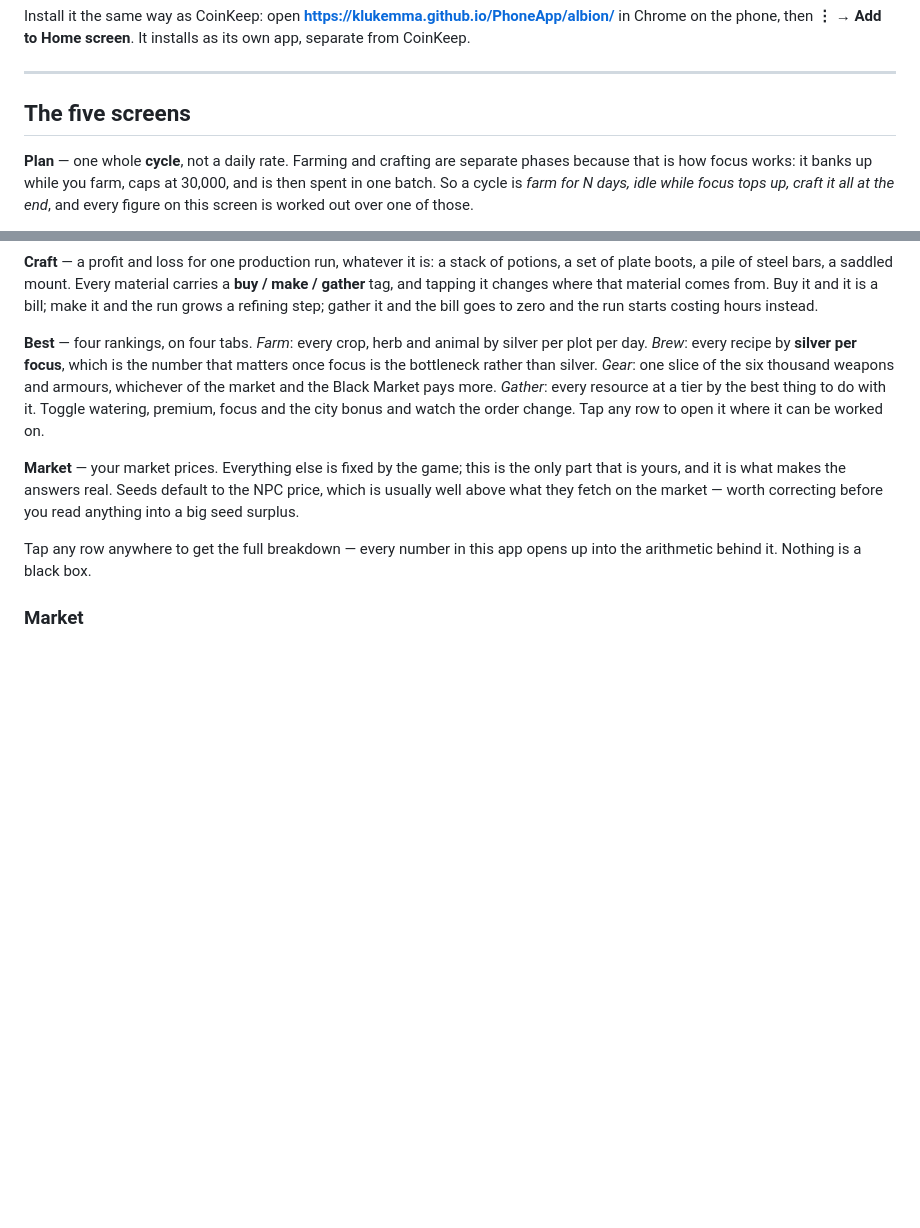
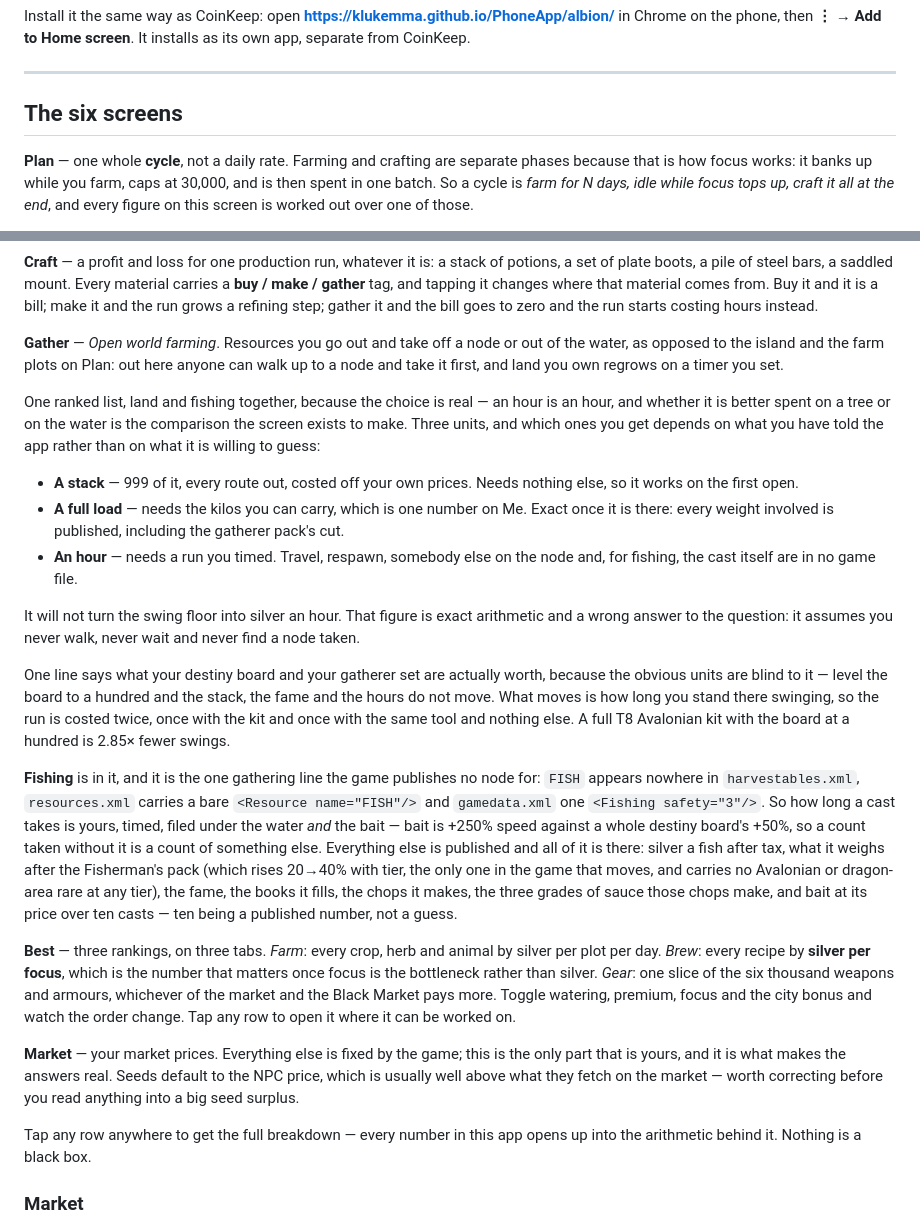
Before and after one commit to Klukemma/PhoneApp, a Markdown page: albion/README.md, 2 parts joined by grey strips. GitHub-like rendering; blank space fills up the shorter version.

Commit message:
README: the sixth screen, and the family with no node
Open world farming, its three units and why you only get the ones your own
entries have earned; the payoff line and what it measures; and fishing, which
is in it and is the one gathering line the game publishes no node for.

Best drops to three tabs, because the fourth is now the screen.

Co-Authored-By: Claude Opus 5 <noreply@anthropic.com>
Claude-Session: https://claude.ai/code/session_012ip8N9NeQiVNvqvnM6Jrcm

```diff
--- a/albion/README.md
+++ b/albion/README.md
@@ -10,7 +10,7 @@ CoinKeep.
 
 ---
 
-## The five screens
+## The six screens
 
 **Plan** — one whole **cycle**, not a daily rate. Farming and crafting are
 separate phases because that is how focus works: it banks up while you farm,
@@ -63,13 +63,54 @@ that material comes from. Buy it and it is a bill; make it and the run grows a
 refining step; gather it and the bill goes to zero and the run starts costing
 hours instead.
 
-**Best** — four rankings, on four tabs. *Farm*: every crop, herb and animal by
+**Gather** — *Open world farming*. Resources you go out and take off a node or
+out of the water, as opposed to the island and the farm plots on Plan: out
+here anyone can walk up to a node and take it first, and land you own regrows
+on a timer you set.
+
+One ranked list, land and fishing together, because the choice is real — an
+hour is an hour, and whether it is better spent on a tree or on the water is
+the comparison the screen exists to make. Three units, and which ones you get
+depends on what you have told the app rather than on what it is willing to
+guess:
+
+- **A stack** — 999 of it, every route out, costed off your own prices. Needs
+  nothing else, so it works on the first open.
+- **A full load** — needs the kilos you can carry, which is one number on Me.
+  Exact once it is there: every weight involved is published, including the
+  gatherer pack's cut.
+- **An hour** — needs a run you timed. Travel, respawn, somebody else on the
+  node and, for fishing, the cast itself are in no game file.
+
+It will not turn the swing floor into silver an hour. That figure is exact
+arithmetic and a wrong answer to the question: it assumes you never walk,
+never wait and never find a node taken.
+
+One line says what your destiny board and your gatherer set are actually
+worth, because the obvious units are blind to it — level the board to a
+hundred and the stack, the fame and the hours do not move. What moves is how
+long you stand there swinging, so the run is costed twice, once with the kit
+and once with the same tool and nothing else. A full T8 Avalonian kit with the
+board at a hundred is 2.85× fewer swings.
+
+**Fishing** is in it, and it is the one gathering line the game publishes no
+node for: `FISH` appears nowhere in `harvestables.xml`, `resources.xml` carries
+a bare `<Resource name="FISH"/>` and `gamedata.xml` one `<Fishing safety="3"/>`.
+So how long a cast takes is yours, timed, filed under the water *and* the bait
+— bait is +250% speed against a whole destiny board's +50%, so a count taken
+without it is a count of something else. Everything else is published and all
+of it is there: silver a fish after tax, what it weighs after the Fisherman's
+pack (which rises 20→40% with tier, the only one in the game that moves, and
+carries no Avalonian or dragon-area rare at any tier), the fame, the books it
+fills, the chops it makes, the three grades of sauce those chops make, and bait
+at its price over ten casts — ten being a published number, not a guess.
+
+**Best** — three rankings, on three tabs. *Farm*: every crop, herb and animal by
 silver per plot per day. *Brew*: every recipe by **silver per focus**, which is
 the number that matters once focus is the bottleneck rather than silver.
 *Gear*: one slice of the six thousand weapons and armours, whichever of the
-market and the Black Market pays more. *Gather*: every resource at a tier by
-the best thing to do with it. Toggle watering, premium, focus and the city
-bonus and watch the order change. Tap any row to open it where it can be
+market and the Black Market pays more. Toggle watering, premium, focus and the
+city bonus and watch the order change. Tap any row to open it where it can be
 worked on.
 
 **Market** — your market prices. Everything else is fixed by the game; this is
```
